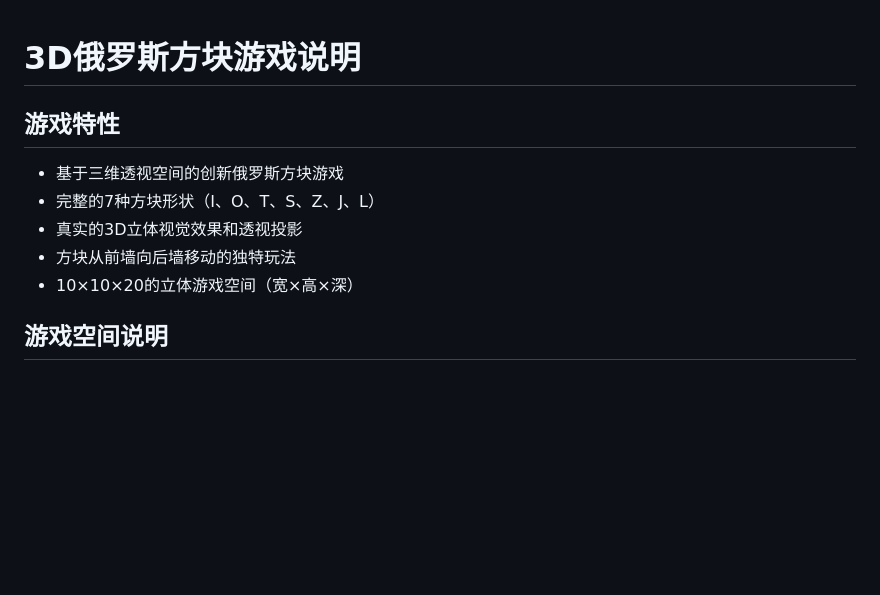
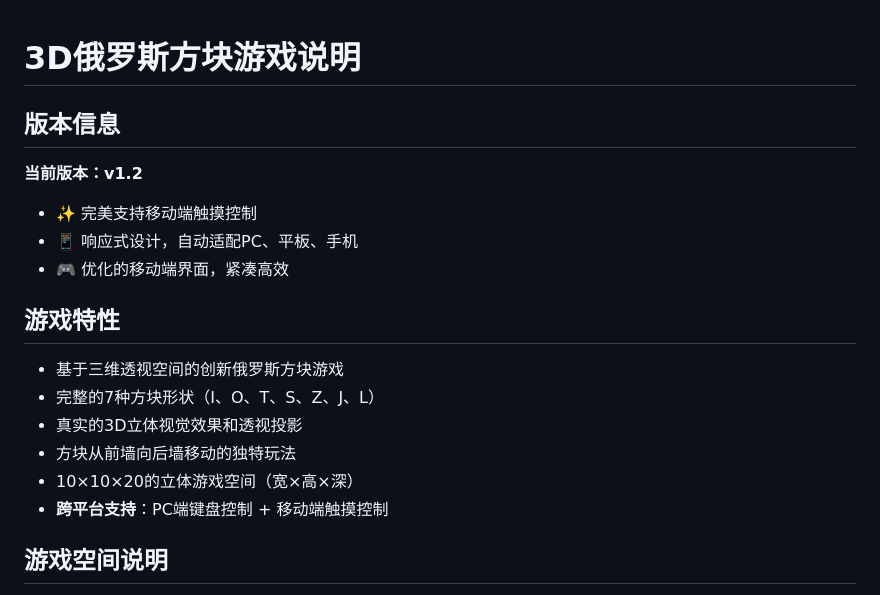
Before and after one commit to mousejl/3D-Tetris, a Markdown page: README.md, the part around one of its changes. GitHub-like rendering; blank space fills up the shorter version.

```diff
--- a/README.md
+++ b/README.md
@@ -1,4 +1,10 @@
 # 3D俄罗斯方块游戏说明
+
+## 版本信息
+**当前版本：v1.2**
+- ✨ 完美支持移动端触摸控制
+- 📱 响应式设计，自动适配PC、平板、手机
+- 🎮 优化的移动端界面，紧凑高效
 
 ## 游戏特性
 - 基于三维透视空间的创新俄罗斯方块游戏
@@ -6,6 +12,7 @@
 - 真实的3D立体视觉效果和透视投影
 - 方块从前墙向后墙移动的独特玩法
 - 10×10×20的立体游戏空间（宽×高×深）
+- **跨平台支持**：PC端键盘控制 + 移动端触摸控制
 
 ## 游戏空间说明
 - **游戏区域**：10格宽 × 10格高 × 20格深的立方体空间
```
Also changed, not shown: other parts of README.md (+40 -2 lines).
